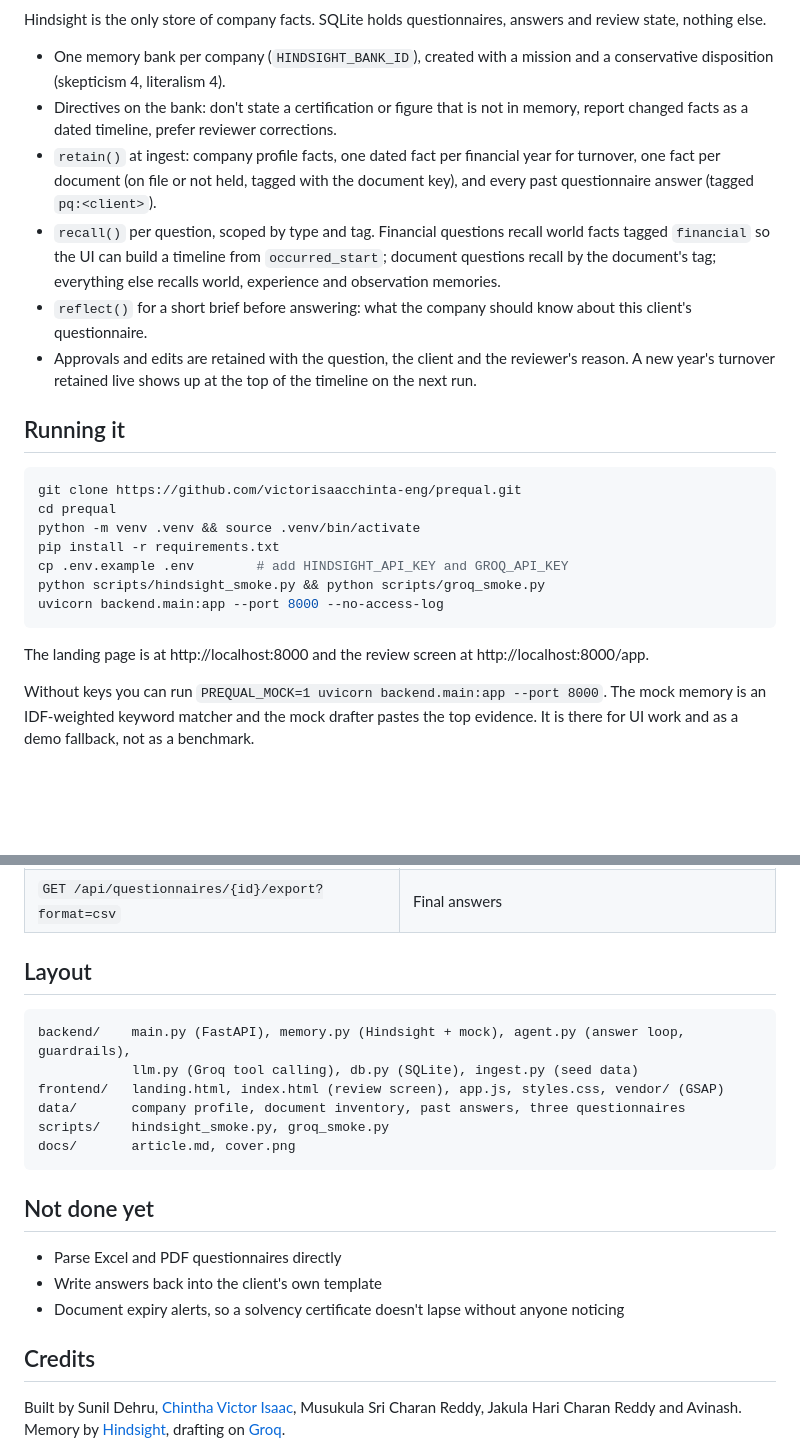
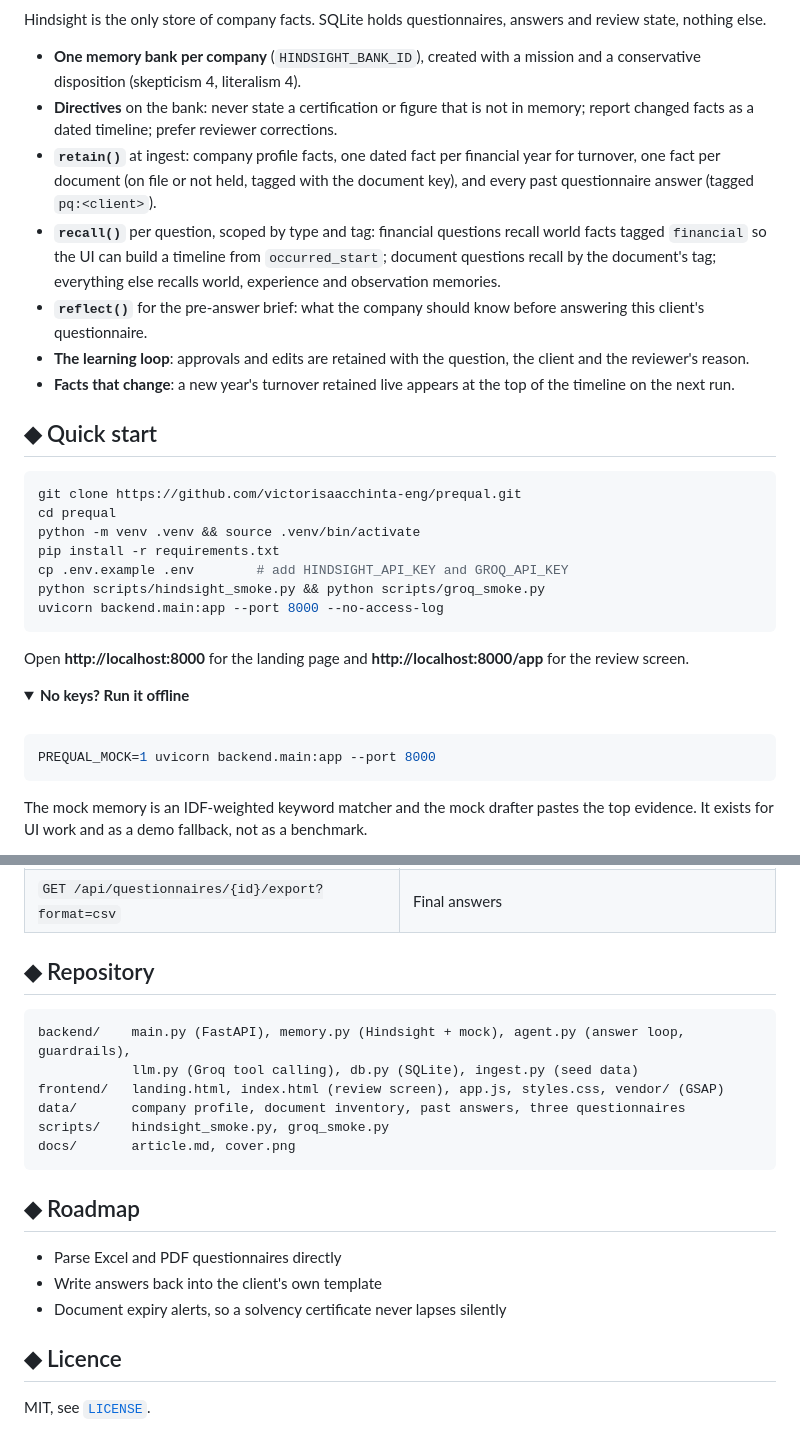
Before and after one commit to victorisaacchinta-eng/prequal, a Markdown page: README.md, 2 parts joined by grey strips. GitHub-like rendering; folded sections open; blank space fills up the shorter version.

Commit message:
Bring back the original readme with small wording fixes

````diff
--- a/README.md
+++ b/README.md
@@ -48,14 +126,15 @@ A made-up certification on a pre-qualification form is worse than no answer. Doc
 
 Hindsight is the only store of company facts. SQLite holds questionnaires, answers and review state, nothing else.
 
-- One memory bank per company (`HINDSIGHT_BANK_ID`), created with a mission and a conservative disposition (skepticism 4, literalism 4).
-- Directives on the bank: don't state a certification or figure that is not in memory, report changed facts as a dated timeline, prefer reviewer corrections.
-- `retain()` at ingest: company profile facts, one dated fact per financial year for turnover, one fact per document (on file or not held, tagged with the document key), and every past questionnaire answer (tagged `pq:<client>`).
-- `recall()` per question, scoped by type and tag. Financial questions recall world facts tagged `financial` so the UI can build a timeline from `occurred_start`; document questions recall by the document's tag; everything else recalls world, experience and observation memories.
-- `reflect()` for a short brief before answering: what the company should know about this client's questionnaire.
-- Approvals and edits are retained with the question, the client and the reviewer's reason. A new year's turnover retained live shows up at the top of the timeline on the next run.
+- **One memory bank per company** (`HINDSIGHT_BANK_ID`), created with a mission and a conservative disposition (skepticism 4, literalism 4).
+- **Directives** on the bank: never state a certification or figure that is not in memory; report changed facts as a dated timeline; prefer reviewer corrections.
+- **`retain()`** at ingest: company profile facts, one dated fact per financial year for turnover, one fact per document (on file or not held, tagged with the document key), and every past questionnaire answer (tagged `pq:<client>`).
+- **`recall()`** per question, scoped by type and tag: financial questions recall world facts tagged `financial` so the UI can build a timeline from `occurred_start`; document questions recall by the document's tag; everything else recalls world, experience and observation memories.
+- **`reflect()`** for the pre-answer brief: what the company should know before answering this client's questionnaire.
+- **The learning loop**: approvals and edits are retained with the question, the client and the reviewer's reason.
+- **Facts that change**: a new year's turnover retained live appears at the top of the timeline on the next run.
 
-## Running it
+## ◆ Quick start
 
 ```bash
 git clone https://github.com/victorisaacchinta-eng/prequal.git
@@ -67,6 +146,19 @@ python scripts/hindsight_smoke.py && python scripts/groq_smoke.py
 uvicorn backend.main:app --port 8000 --no-access-log
 ```
 
-The landing page is at http://localhost:8000 and the review screen at http://localhost:8000/app.
+Open **http://localhost:8000** for the landing page and **http://localhost:8000/app** for the review screen.
 
-Without keys you can run `PREQUAL_MOCK=1 uvicorn backend.main:app --port 8000`. The mock memory is an IDF-weighted keyword matcher and the mock drafter pastes the top evidence. It is there for UI work and as a demo fallback, not as a benchmark.
+<details>
+<summary><b>No keys? Run it offline</b></summary>
+
+<br>
+
+```bash
+PREQUAL_MOCK=1 uvicorn backend.main:app --port 8000
+```
+
+The mock memory is an IDF-weighted keyword matcher and the mock drafter pastes the top evidence. It exists for UI
+work and as a demo fallback, not as a benchmark.
+
+</details>
+
@@ -108,7 +230,9 @@ To see the whole loop: click **Fresh agent** and **Run agent** on Prithvi Fincor
 | `PATCH /api/answers/{id}` | approve, edit, gap, reopen |
 | `GET /api/questionnaires/{id}/export?format=csv` | Final answers |
 
-## Layout
+</details>
+
+## ◆ Repository
 
 ```
 backend/    main.py (FastAPI), memory.py (Hindsight + mock), agent.py (answer loop, guardrails),
@@ -119,13 +243,13 @@ scripts/    hindsight_smoke.py, groq_smoke.py
 docs/       article.md, cover.png
 ```
 
-## Not done yet
+## ◆ Roadmap
 
 - Parse Excel and PDF questionnaires directly
 - Write answers back into the client's own template
-- Document expiry alerts, so a solvency certificate doesn't lapse without anyone noticing
+- Document expiry alerts, so a solvency certificate never lapses silently
 
-## Credits
+## ◆ Licence
 
-Built by Sunil Dehru, [Chintha Victor Isaac](https://github.com/victorisaacchinta-eng), Musukula Sri Charan Reddy, Jakula Hari Charan Reddy and Avinash. Memory by [Hindsight](https://github.com/vectorize-io/hindsight), drafting on [Groq](https://groq.com).
+MIT, see [`LICENSE`](LICENSE).
 
````
Also changed, not shown: other parts of README.md (+132 -22 lines).
